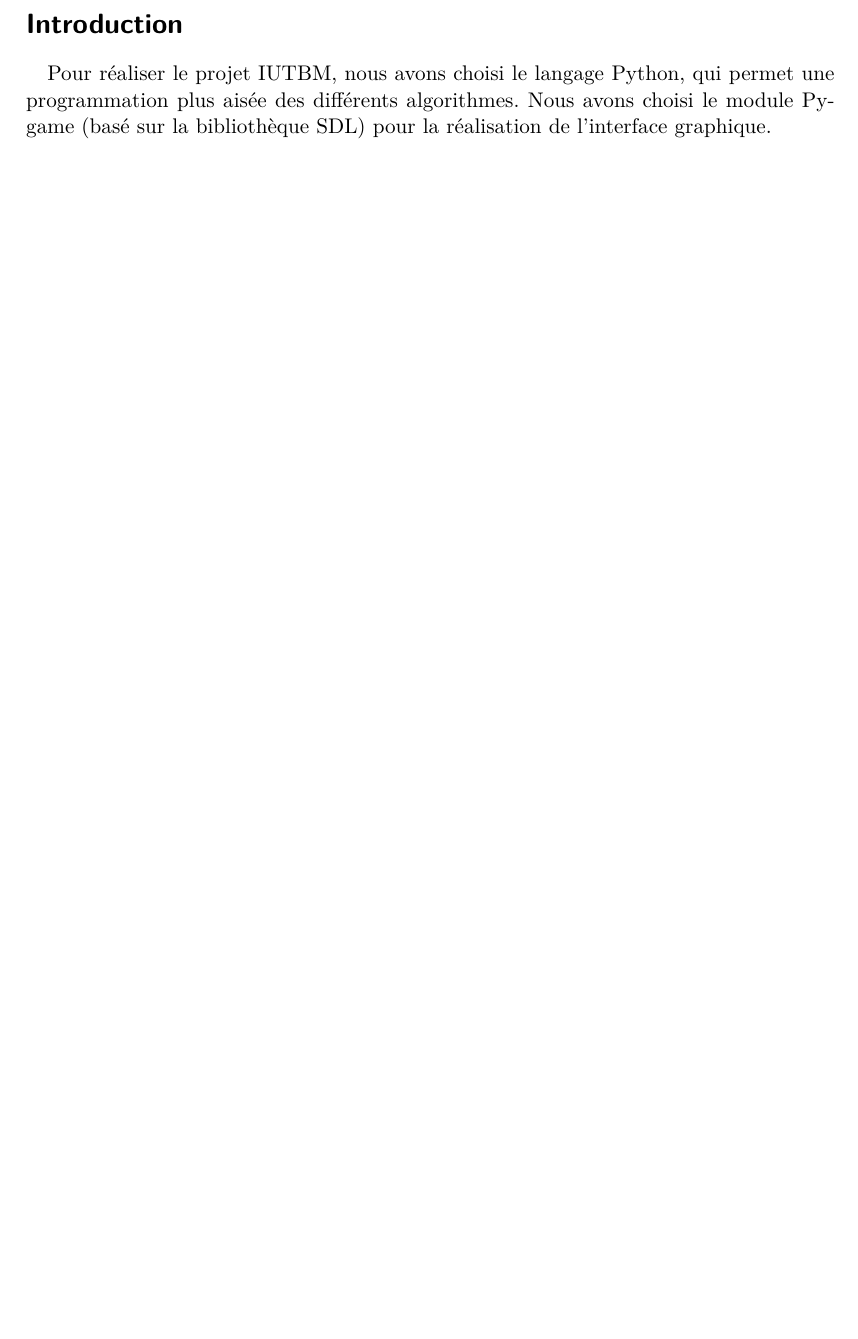
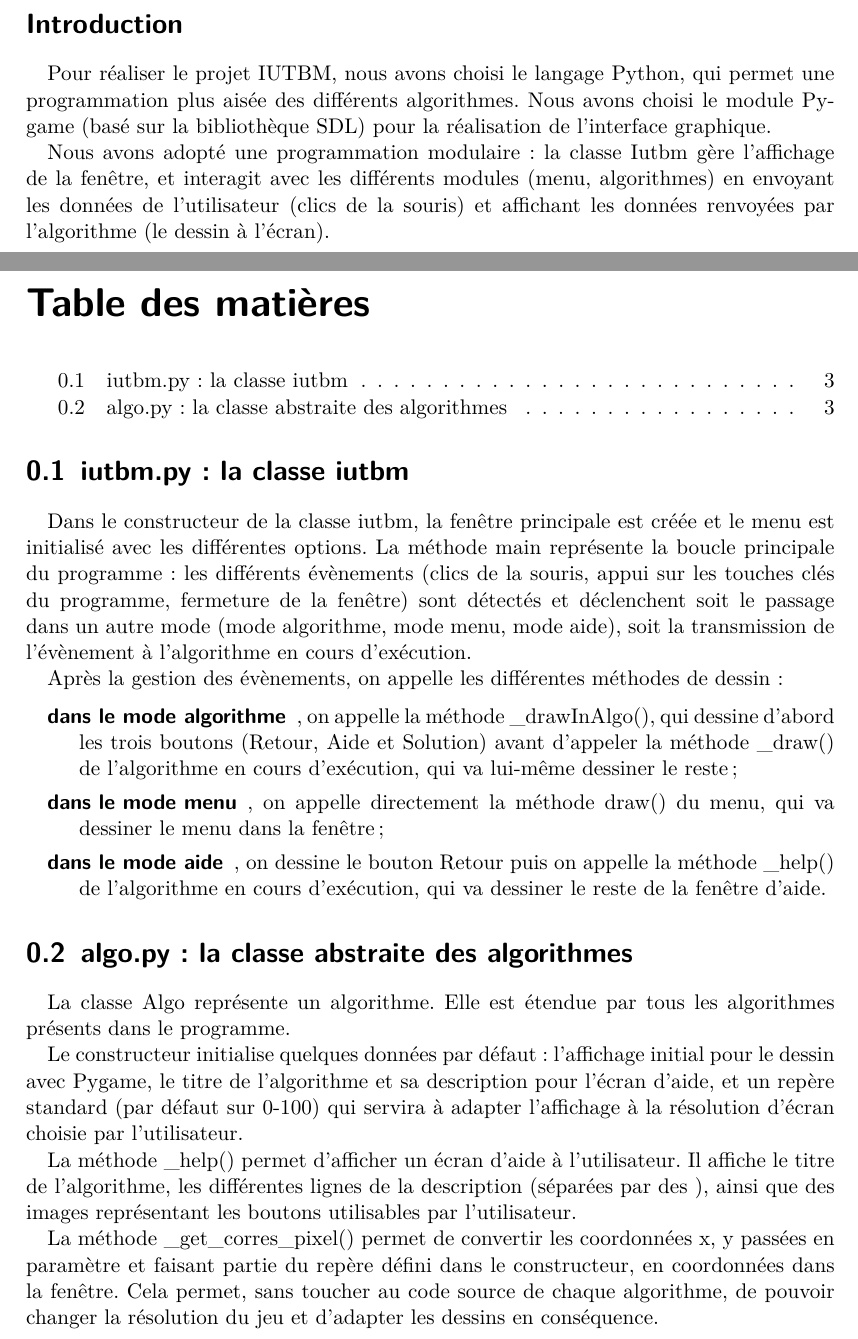
Before and after one commit to ifgx/iutbm, a LaTeX document (rapport/technique/rapport-technique.tex): part of page 2 of 2 before the commit and two parts of pages 2 and 3 of 4 after it, the two joined at a grey line, cut so that both start at the same text, the shorter picture padded with empty space. Compiled offline with pdfLaTeX.

Commit message:
Fait la première partie du rapport technique

```diff
--- a/rapport/technique/rapport-technique.tex
+++ b/rapport/technique/rapport-technique.tex
@@ -62,3 +62,50 @@ Pour réaliser le projet IUTBM, nous avons choisi le langage Python, qui permet
  programmation plus aisée des différents algorithmes. Nous avons choisi le module
  Pygame (basé sur la bibliothèque SDL) pour la réalisation de l'interface graphique.
 
+Nous avons adopté une programmation modulaire : la classe Iutbm gère l'affichage de la
+ fenêtre, et interagit avec les différents modules (menu, algorithmes) en envoyant les
+ données de l'utilisateur (clics de la souris) et affichant les données renvoyées par
+ l'algorithme (le dessin à l'écran).
+
+\tableofcontents
+
+\section{iutbm.py : la classe iutbm}
+
+Dans le constructeur de la classe iutbm, la fenêtre principale est créée et le menu est
+ initialisé avec les différentes options. La méthode main représente la boucle principale
+ du programme : les différents évènements (clics de la souris, appui sur les touches clés
+ du programme, fermeture de la fenêtre) sont détectés et déclenchent soit le passage
+ dans un autre mode (mode algorithme, mode menu, mode aide), soit la transmission
+ de l'évènement à l'algorithme en cours d'exécution.
+
+Après la gestion des évènements, on appelle les différentes méthodes de dessin :
+
+\begin{description}
+	\item[dans le mode algorithme], on appelle la méthode \_drawInAlgo(), qui dessine
+	 d'abord les trois boutons (Retour, Aide et Solution) avant d'appeler la méthode
+	 \_draw() de l'algorithme en cours d'exécution, qui va lui-même dessiner le reste;
+	\item[dans le mode menu], on appelle directement la méthode draw() du menu, qui
+	 va dessiner le menu dans la fenêtre;
+	\item[dans le mode aide], on dessine le bouton Retour puis on appelle la méthode
+	 \_help() de l'algorithme en cours d'exécution, qui va dessiner le reste de la fenêtre
+	 d'aide.
+\end{description}
+
+\section{algo.py : la classe abstraite des algorithmes}
+
+La classe Algo représente un algorithme. Elle est étendue par tous les algorithmes
+ présents dans le programme.
+
+Le constructeur initialise quelques données par défaut : l'affichage initial pour le
+ dessin avec Pygame, le titre de l'algorithme et sa description pour l'écran d'aide,
+ et un repère standard (par défaut sur 0-100) qui servira à adapter l'affichage à la
+ résolution d'écran choisie par l'utilisateur.
+
+La méthode \_help() permet d'afficher un écran d'aide à l'utilisateur. Il affiche
+ le titre de l'algorithme, les différentes lignes de la description (séparées par
+ des #), ainsi que des images représentant les boutons utilisables par l'utilisateur.
+
+La méthode \_get\_corres\_pixel() permet de convertir les coordonnées x, y passées
+ en paramètre et faisant partie du repère défini dans le constructeur, en coordonnées
+ dans la fenêtre. Cela permet, sans toucher au code source de chaque algorithme, de
+ pouvoir changer la résolution du jeu et d'adapter les dessins en conséquence.
```
Also changed, not shown: rapport/technique/rapport-technique.tex (12 more changed lines).
